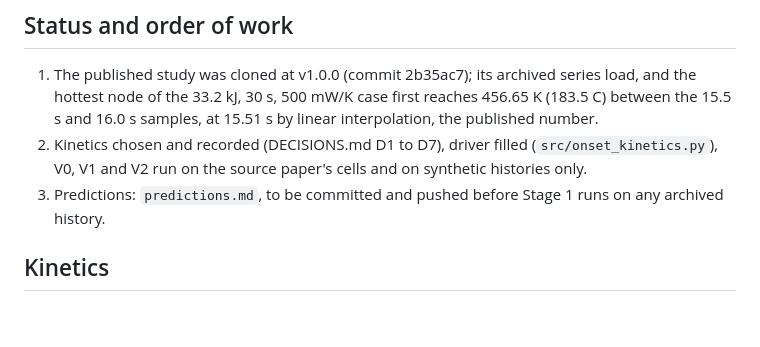
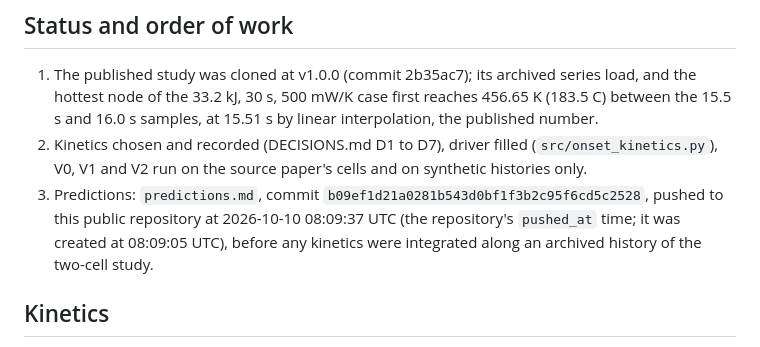
Before and after one commit to siddharth161204-wq/m50-neighbour-onset-kinetics, a Markdown page: README.md, the part around the change. Rendered like a GitHub page; blank space fills up the shorter version.

Commit message:
Record the predictions commit and its public push time
Co-Authored-By: Claude Opus 5.5 <noreply@anthropic.com>
Claude-Session: https://claude.ai/code/session_01BxHGRok3SFAhwwrbnmxiu7

```diff
--- a/README.md
+++ b/README.md
@@ -8,7 +8,7 @@ Siddharth Satte, Independent researcher, Pune, India.
 
 1. The published study was cloned at v1.0.0 (commit 2b35ac7); its archived series load, and the hottest node of the 33.2 kJ, 30 s, 500 mW/K case first reaches 456.65 K (183.5 C) between the 15.5 s and 16.0 s samples, at 15.51 s by linear interpolation, the published number.
 2. Kinetics chosen and recorded (DECISIONS.md D1 to D7), driver filled (`src/onset_kinetics.py`), V0, V1 and V2 run on the source paper's cells and on synthetic histories only.
-3. Predictions: `predictions.md`, to be committed and pushed before Stage 1 runs on any archived history.
+3. Predictions: `predictions.md`, commit `b09ef1d21a0281b543d0bf1f3b2c95f6cd5c2528`, pushed to this public repository at 2026-10-10 08:09:37 UTC (the repository's `pushed_at` time; it was created at 08:09:05 UTC), before any kinetics were integrated along an archived history of the two-cell study.
 
 ## Kinetics
 
```
